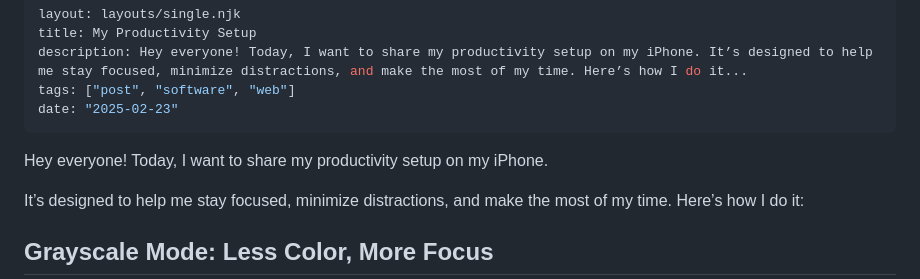
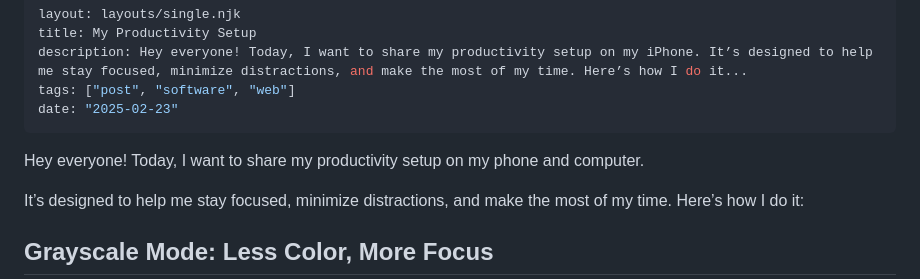
Before and after one commit to saul-corona/saulcorona-com-v3, a Markdown page: src/blog/my-productivity-setup.md, the part around the change. GitHub-like rendering.

Commit message:
fix: update post info

```diff
--- a/src/blog/my-productivity-setup.md
+++ b/src/blog/my-productivity-setup.md
@@ -6,7 +6,7 @@ tags: ["post", "software", "web"]
 date: "2025-02-23"
 ---
 
-Hey everyone! Today, I want to share my productivity setup on my iPhone.
+Hey everyone! Today, I want to share my productivity setup on my phone and computer.
 
 It’s designed to help me stay focused, minimize distractions, and make the most of my time. Here’s how I do it:
 
```
